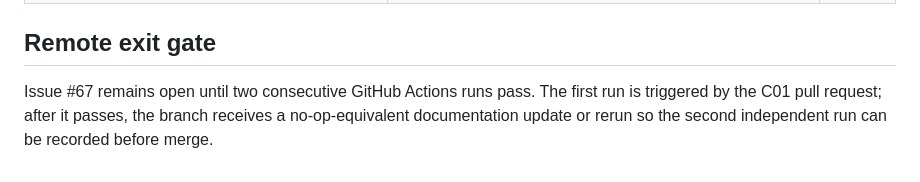
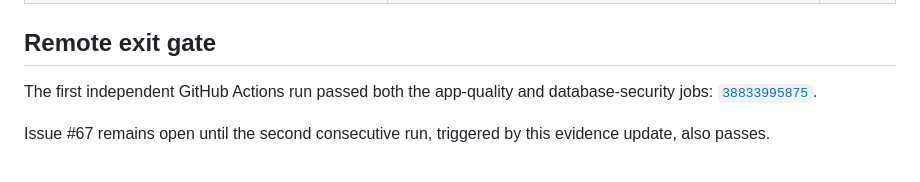
Before and after one commit to blbacelar/smart-closet-v2, a Markdown page: docs/tdd-evidence/ci-rls-marketplace-baseline.md, the part around the change. Rendered like a GitHub page.

Commit message:
docs: record first green C01 run

```diff
--- a/docs/tdd-evidence/ci-rls-marketplace-baseline.md
+++ b/docs/tdd-evidence/ci-rls-marketplace-baseline.md
@@ -54,6 +54,8 @@ GitHub authority: #67
 
 ## Remote exit gate
 
-Issue #67 remains open until two consecutive GitHub Actions runs pass. The first run is
-triggered by the C01 pull request; after it passes, the branch receives a no-op-equivalent
-documentation update or rerun so the second independent run can be recorded before merge.
+The first independent GitHub Actions run passed both the app-quality and database-security
+jobs: [`38833995875`](https://github.com/blbacelar/smart-closet-v2/actions/runs/38833995875).
+
+Issue #67 remains open until the second consecutive run, triggered by this evidence update,
+also passes.
```
